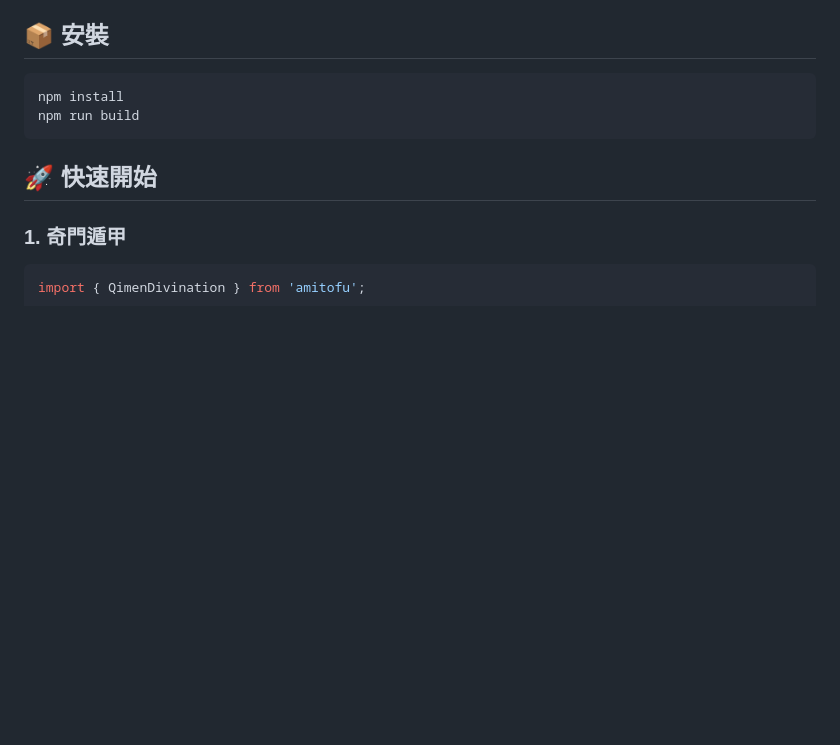
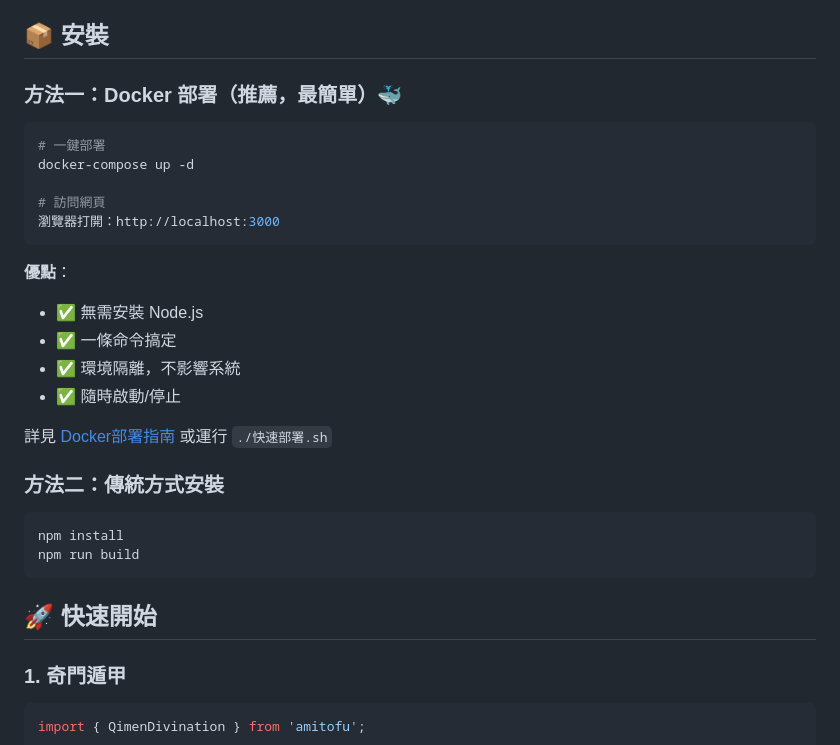
Before and after one commit to louischengfinance-eng/amitofu, a Markdown page: README.md, the part around the change. GitHub-like rendering; blank space fills up the shorter version.

Commit message:
docs: 更新README添加Docker部署說明

````diff
--- a/README.md
+++ b/README.md
@@ -30,6 +30,26 @@
    - 適合占問具體事項
 
 ## 📦 安裝
+
+### 方法一：Docker 部署（推薦，最簡單）🐳
+
+```bash
+# 一鍵部署
+docker-compose up -d
+
+# 訪問網頁
+瀏覽器打開：http://localhost:3000
+```
+
+**優點**：
+- ✅ 無需安裝 Node.js
+- ✅ 一條命令搞定
+- ✅ 環境隔離，不影響系統
+- ✅ 隨時啟動/停止
+
+詳見 [Docker部署指南](./DOCKER部署指南.md) 或運行 `./快速部署.sh`
+
+### 方法二：傳統方式安裝
 
 ```bash
 npm install
````
